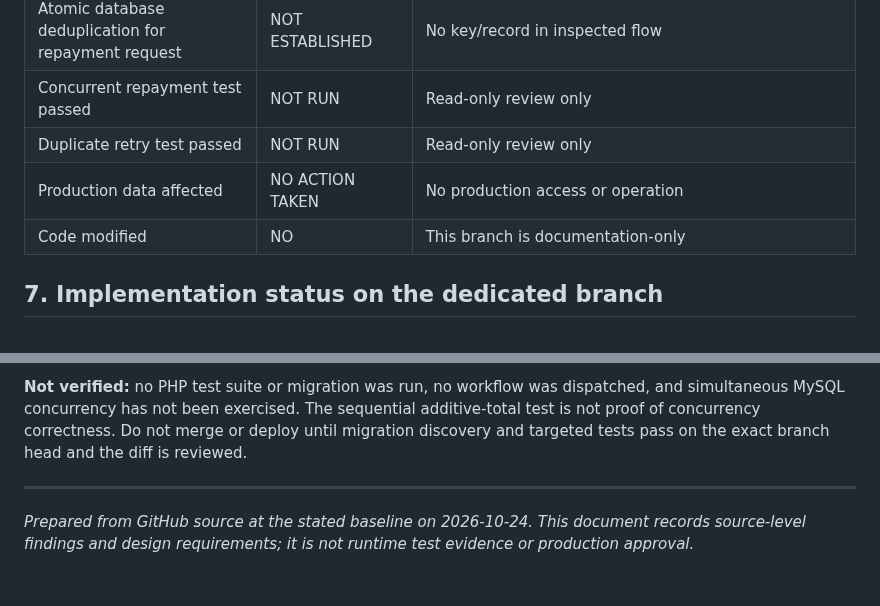
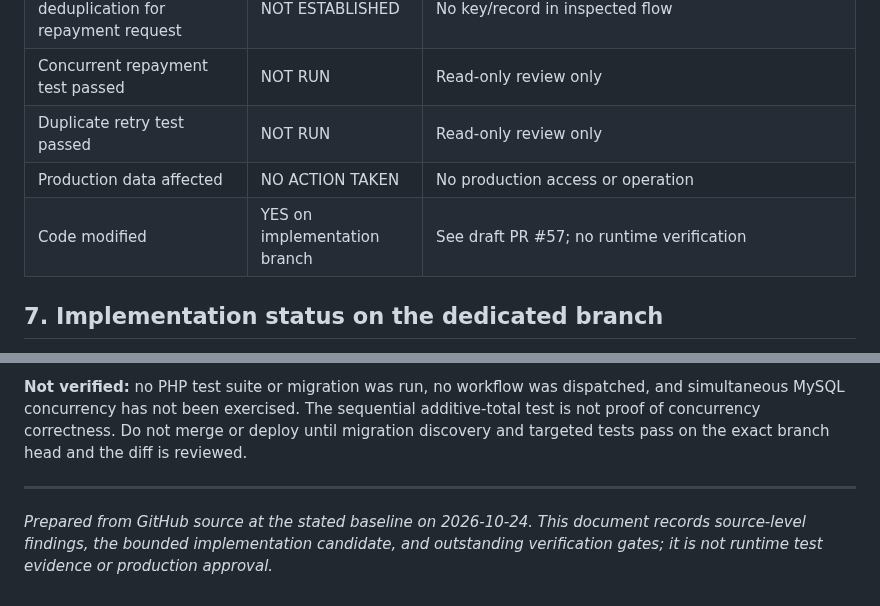
Before and after one commit to akefadaka-git/arna-api, a Markdown page: docs/reviews/ARNA-LOAN-REPAYMENT-CONCURRENCY-IDEMPOTENCY-REVIEW-2026-10-24.md, 2 parts joined by grey strips. Drawn GitHub-style.

Commit message:
Reconcile loan review status with draft implementation

```diff
--- a/docs/reviews/ARNA-LOAN-REPAYMENT-CONCURRENCY-IDEMPOTENCY-REVIEW-2026-10-24.md
+++ b/docs/reviews/ARNA-LOAN-REPAYMENT-CONCURRENCY-IDEMPOTENCY-REVIEW-2026-10-24.md
@@ -113,7 +113,7 @@ Do not silently treat `reference_type`/`reference_id` as an idempotency key. The
 | Concurrent repayment test passed | NOT RUN | Read-only review only |
 | Duplicate retry test passed | NOT RUN | Read-only review only |
 | Production data affected | NO ACTION TAKEN | No production access or operation |
-| Code modified | NO | This branch is documentation-only |
+| Code modified | YES on implementation branch | See draft PR #57; no runtime verification |
 
 ## 7. Implementation status on the dedicated branch
 
@@ -124,4 +124,4 @@ Changes include a tenant+loan scoped idempotency table, required `Idempotency-Ke
 **Not verified:** no PHP test suite or migration was run, no workflow was dispatched, and simultaneous MySQL concurrency has not been exercised. The sequential additive-total test is not proof of concurrency correctness. Do not merge or deploy until migration discovery and targeted tests pass on the exact branch head and the diff is reviewed.
 
 ---
-*Prepared from GitHub source at the stated baseline on 2026-10-24. This document records source-level findings and design requirements; it is not runtime test evidence or production approval.*
+*Prepared from GitHub source at the stated baseline on 2026-10-24. This document records source-level findings, the bounded implementation candidate, and outstanding verification gates; it is not runtime test evidence or production approval.*
```
